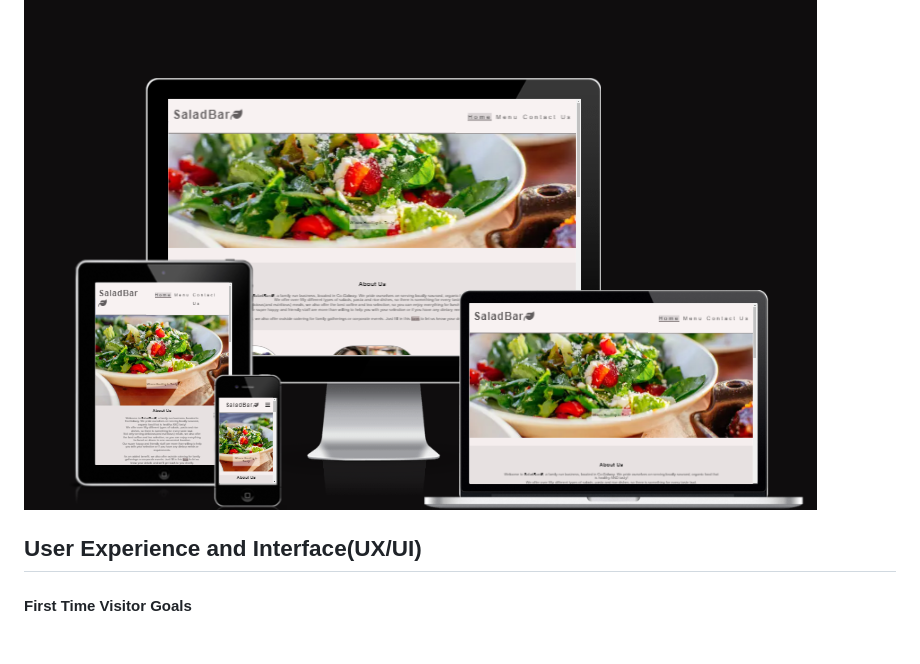
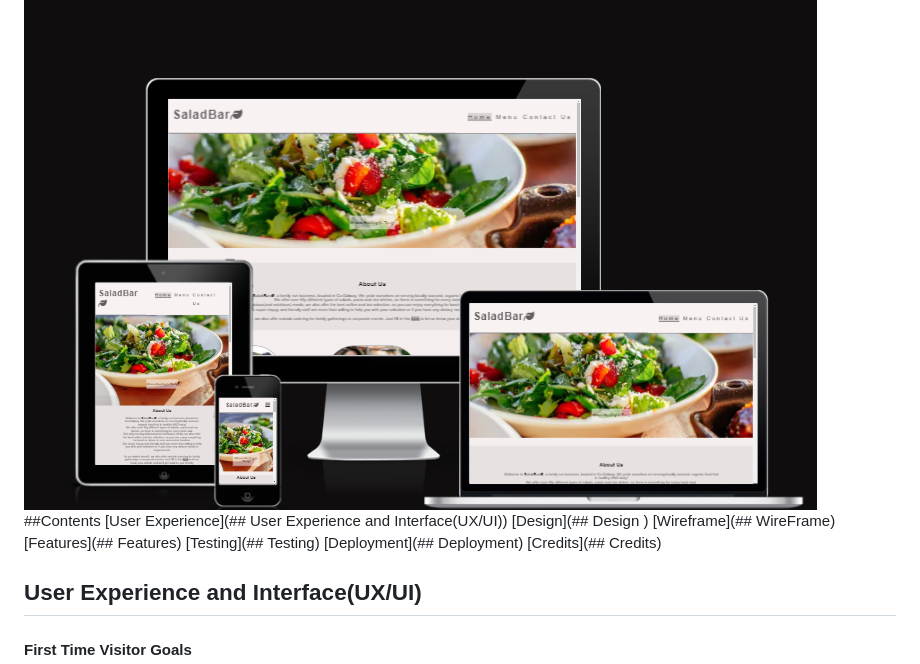
Before and after one commit to RdeSwart/SaladBar, a Markdown page: README.md, the part around the change. Drawn GitHub-style; blank space fills up the shorter version.

Commit message:
README: add a contents section

```diff
--- a/README.md
+++ b/README.md
@@ -2,7 +2,14 @@
 SaladBar is a fictional Cafe that, as the name suggests, sells an array of salads. Their motto is to eat healthy and tasty food. The site's target audience is everyone who wants to adopt a healthier diet, people trying to lose weight and those who want to support local produce and services.
 The website is a great place to view the current menus and if there are any special offers on. They will also be able to get in touch to order catering for parties or events.
 ![Am I responsive Screenshot](documentation/am-i-responsive.png)
-
+##Contents
+[User Experience](## User Experience and Interface(UX/UI))
+[Design](## Design )
+[Wireframe](## WireFrame)
+[Features](## Features)
+[Testing](## Testing)
+[Deployment](## Deployment)
+[Credits](## Credits)
 
 ## User Experience and Interface(UX/UI)
 #### First Time Visitor Goals
```
